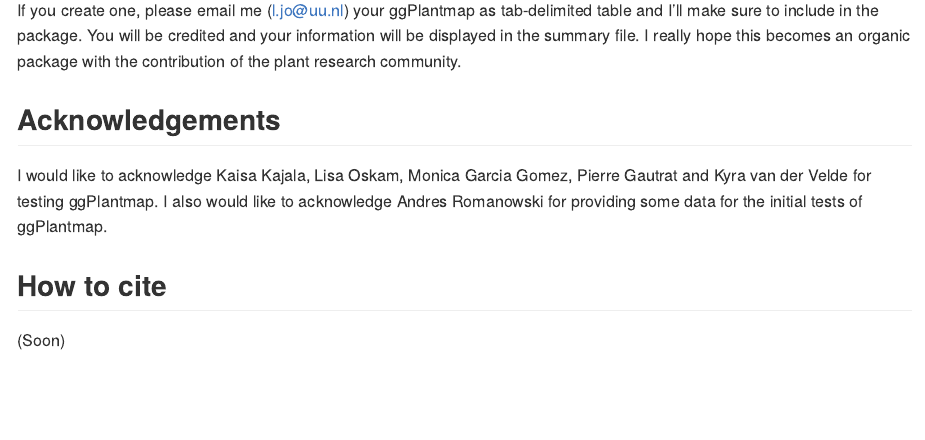
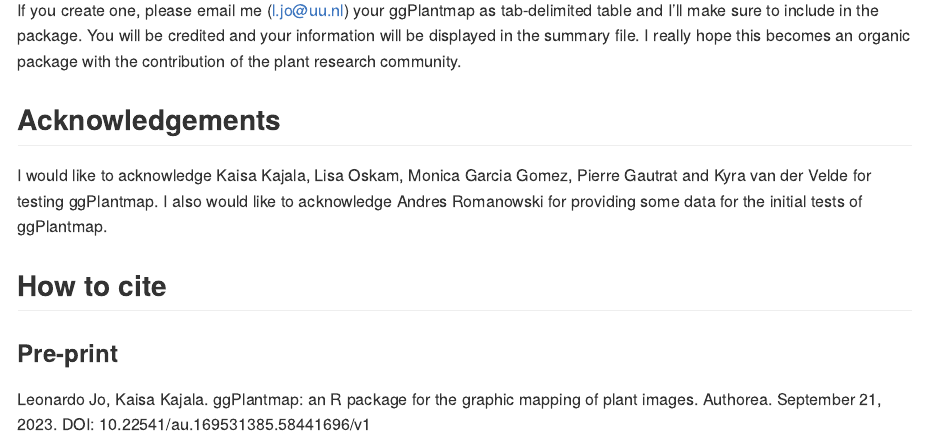
Before and after one commit to leonardojo/ggPlantmap, an R Markdown document (README.Rmd): the page in a window 1100 px wide, from 3520 px down. The pictures show the output file README.md that the author committed with the source, drawn offline in the style of GitHub.

Commit message:
adding preprint info

```diff
--- a/README.Rmd
+++ b/README.Rmd
@@ -164,4 +164,6 @@ If you create one, please email me (l.jo@uu.nl) your ggPlantmap as tab-delimited
 I would like to acknowledge Kaisa Kajala, Lisa Oskam, Monica Garcia Gomez, Pierre Gautrat and Kyra van der Velde for testing ggPlantmap. I also would like to acknowledge Andres Romanowski for providing some data for the initial tests of ggPlantmap.
 
 ## How to cite
-(Soon)
+### Pre-print
+Leonardo Jo, Kaisa Kajala. ggPlantmap: an R package for the  graphic mapping of plant images. Authorea. September 21, 2023.
+DOI: 10.22541/au.169531385.58441696/v1
```
Also changed, not shown: README.md.
